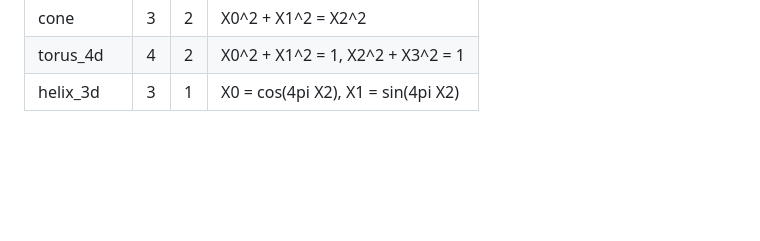
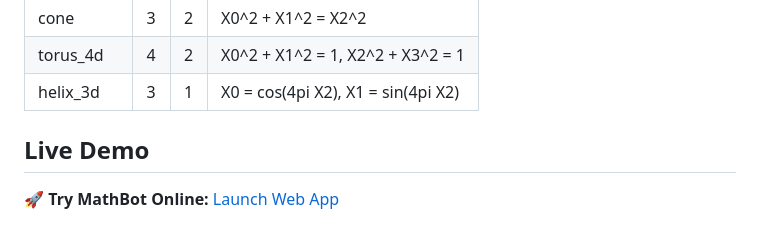
Before and after one commit to sadegh6811-tech/sadeghkarami12, a Markdown page: README.md, the part around the change. Drawn GitHub-style; blank space fills up the shorter version.

Commit message:
docs: add Streamlit live demo link to README

```diff
--- a/README.md
+++ b/README.md
@@ -107,3 +107,7 @@ MIT License — see LICENSE file.
 | cone | 3 | 2 | X0^2 + X1^2 = X2^2 |
 | torus_4d | 4 | 2 | X0^2 + X1^2 = 1, X2^2 + X3^2 = 1 |
 | helix_3d | 3 | 1 | X0 = cos(4pi X2), X1 = sin(4pi X2) |
+
+## Live Demo
+
+🚀 **Try MathBot Online:** [Launch Web App](https://sadeghkarami12-kkwbuhhjprh6zqegdhe4ks.streamlit.app)
```
